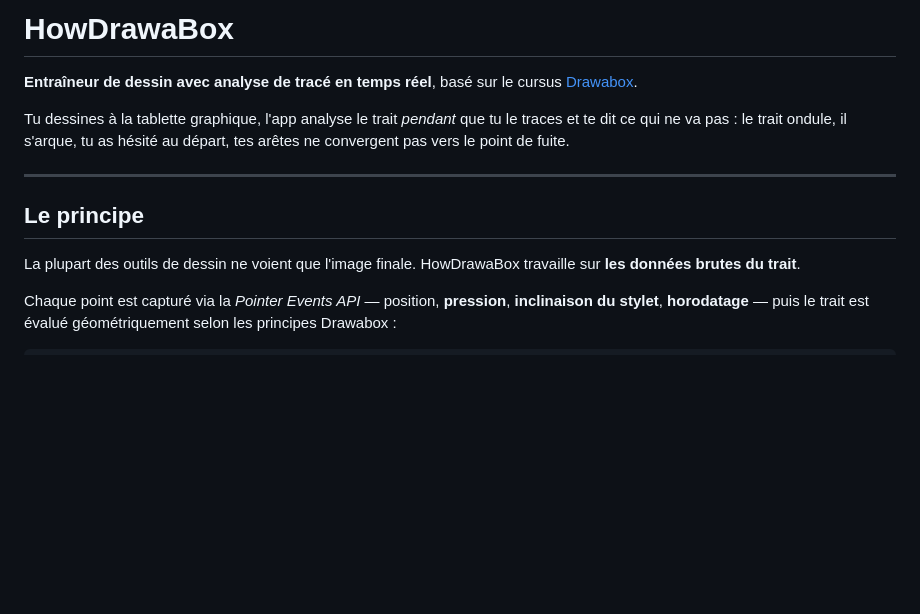
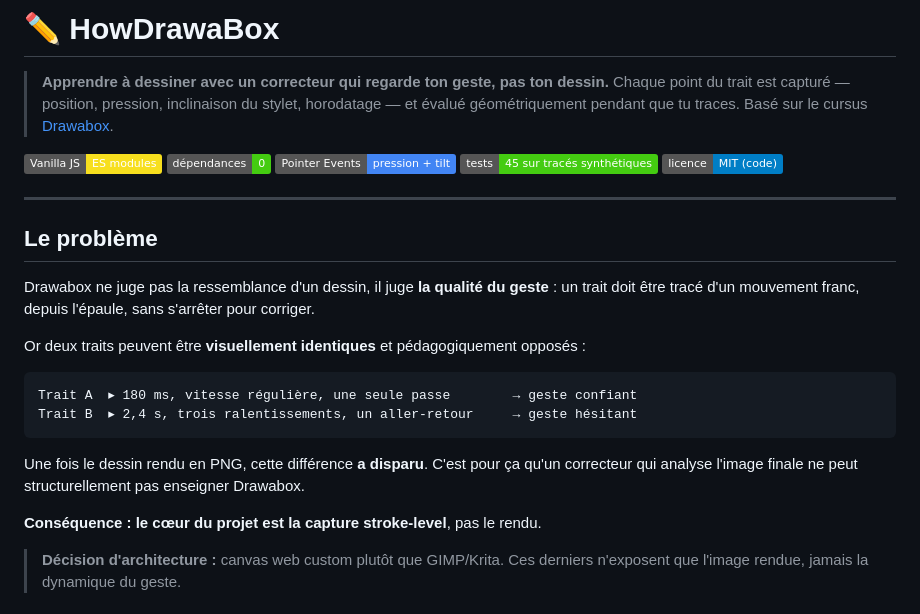
Before and after one commit to Aminebousmah/HowDrawaBox, a Markdown page: README.md, the part around one of its changes. Drawn GitHub-style; badges without logos; blank space fills up the shorter version.

````diff
--- a/README.md
+++ b/README.md
@@ -1,13 +1,34 @@
-# HowDrawaBox
+# ✏️ HowDrawaBox
 
-**Entraîneur de dessin avec analyse de tracé en temps réel**, basé sur le cursus [Drawabox](https://drawabox.com).
+> **Apprendre à dessiner avec un correcteur qui regarde ton geste, pas ton dessin.**
+> Chaque point du trait est capturé — position, pression, inclinaison du stylet, horodatage —
+> et évalué géométriquement pendant que tu traces. Basé sur le cursus [Drawabox](https://drawabox.com).
 
-Tu dessines à la tablette graphique, l'app analyse le trait *pendant* que tu le traces et te dit ce qui ne va pas : le trait ondule, il s'arque, tu as hésité au départ, tes arêtes ne convergent pas vers le point de fuite.
+![Vanilla JS](https://img.shields.io/badge/Vanilla_JS-ES_modules-F7DF1E?logo=javascript&logoColor=black)
+![Dependencies](https://img.shields.io/badge/dépendances-0-brightgreen)
+![Pointer Events](https://img.shields.io/badge/Pointer_Events-pression_%2B_tilt-4285F4)
+![Tests](https://img.shields.io/badge/tests-45_sur_tracés_synthétiques-brightgreen)
+![License](https://img.shields.io/badge/licence-MIT_(code)-blue)
 
 ---
 
-## Le principe
+## Le problème
 
-La plupart des outils de dessin ne voient que l'image finale. HowDrawaBox travaille sur **les données brutes du trait**.
+Drawabox ne juge pas la ressemblance d'un dessin, il juge **la qualité du geste** : un trait
+doit être tracé d'un mouvement franc, depuis l'épaule, sans s'arrêter pour corriger.
 
-Chaque point est capturé via la *Pointer Events API* — position, **pression**, **inclinaison du stylet**, **horodatage** — puis le trait est évalué géométriquement selon les principes Drawabox :
+Or deux traits peuvent être **visuellement identiques** et pédagogiquement opposés :
+
+```
+Trait A  ▸ 180 ms, vitesse régulière, une seule passe        → geste confiant
+Trait B  ▸ 2,4 s, trois ralentissements, un aller-retour     → geste hésitant
+```
+
+Une fois le dessin rendu en PNG, cette différence **a disparu**. C'est pour ça qu'un
+correcteur qui analyse l'image finale ne peut structurellement pas enseigner Drawabox.
+
+**Conséquence : le cœur du projet est la capture stroke-level**, pas le rendu.
+
+> **Décision d'architecture :** canvas web custom plutôt que GIMP/Krita. Ces derniers
+> n'exposent que l'image rendue, jamais la dynamique du geste.
+
````
Also changed, not shown: other parts of README.md (+136 -92 lines).
